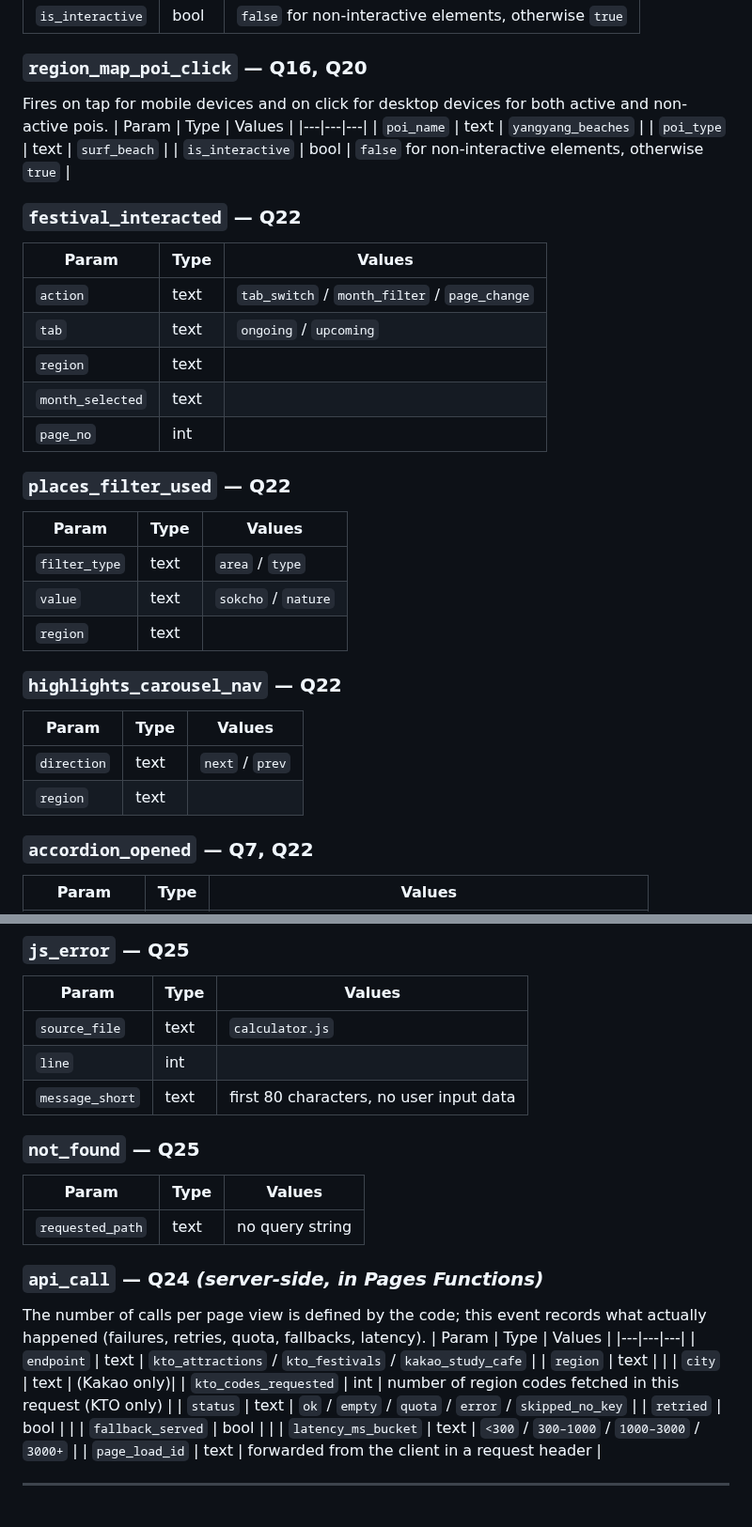
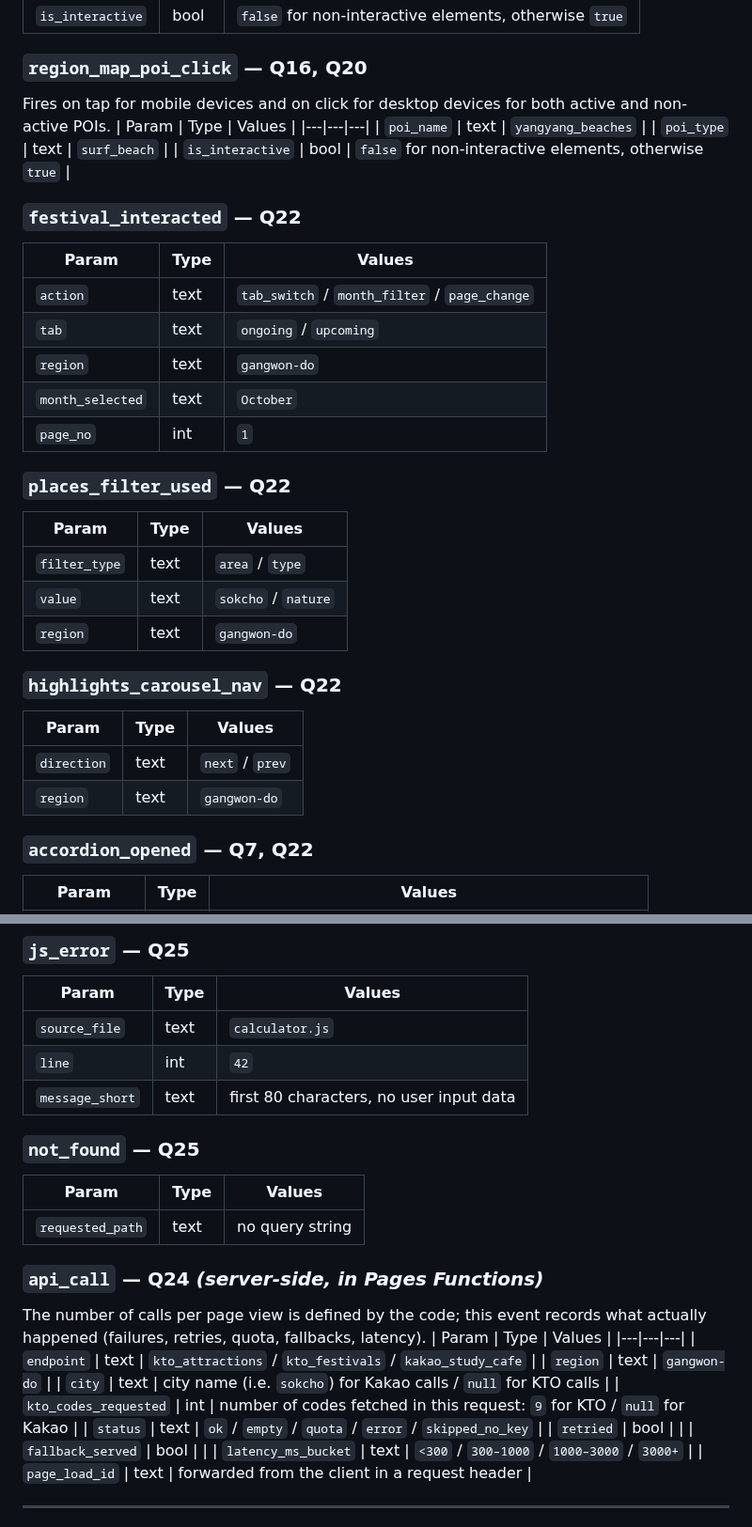
Before and after one commit to irinfox/worknstay_korea, a Markdown page: docs/TRACKING_PLAN.md, 2 parts joined by grey strips. Shown at 94% size. GitHub-like rendering.

Commit message:
docs(polish): fix minor inner file contradictions

```diff
--- a/docs/TRACKING_PLAN.md
+++ b/docs/TRACKING_PLAN.md
@@ -222,7 +222,7 @@ Clicks on non-interactive tags (dead-click detector).
 | `is_interactive` | bool | `false` for non-interactive elements, otherwise `true` |
 
 ### `region_map_poi_click` — Q16, Q20
-Fires on tap for mobile devices and on click for desktop devices for both active and non-active pois.
+Fires on tap for mobile devices and on click for desktop devices for both active and non-active POIs.
 | Param | Type | Values |
 |---|---|---|
 | `poi_name` | text | `yangyang_beaches` |
@@ -234,22 +234,22 @@ Fires on tap for mobile devices and on click for desktop devices for both active
 |---|---|---|
 | `action` | text | `tab_switch` / `month_filter` / `page_change` |
 | `tab` | text | `ongoing` / `upcoming` |
-| `region` | text | |
-| `month_selected` | text | |
-| `page_no` | int | |
+| `region` | text | `gangwon-do` |
+| `month_selected` | text | `October` |
+| `page_no` | int | `1` |
 
 ### `places_filter_used` — Q22
 | Param | Type | Values |
 |---|---|---|
 | `filter_type` | text | `area` / `type` |
 | `value` | text | `sokcho` / `nature` |
-| `region` | text | |
+| `region` | text | `gangwon-do` |
 
 ### `highlights_carousel_nav` — Q22
 | Param | Type | Values |
 |---|---|---|
 | `direction` | text | `next` / `prev` |
-| `region` | text | |
+| `region` | text | `gangwon-do` |
 
 ### `accordion_opened` — Q7, Q22
 | Param | Type | Values |
@@ -265,7 +265,7 @@ Fires on tap for mobile devices and on click for desktop devices for both active
 | Param | Type | Values |
 |---|---|---|
 | `source_file` | text | `calculator.js` |
-| `line` | int | |
+| `line` | int | `42` |
 | `message_short` | text | first 80 characters, no user input data |
 
 ### `not_found` — Q25
@@ -278,9 +278,9 @@ The number of calls per page view is defined by the code; this event records wha
 | Param | Type | Values |
 |---|---|---|
 | `endpoint` | text | `kto_attractions` / `kto_festivals` / `kakao_study_cafe` |
-| `region` | text |  |
-| `city` | text | (Kakao only)|
-| `kto_codes_requested` | int | number of region codes fetched in this request (KTO only) |
+| `region` | text | `gangwon-do` |
+| `city` | text | city name (i.e. `sokcho`) for Kakao calls / `null` for KTO calls |
+| `kto_codes_requested` | int | number of codes fetched in this request: `9` for KTO / `null` for Kakao |
 | `status` | text | `ok` / `empty` / `quota` / `error` / `skipped_no_key` |
 | `retried` | bool | |
 | `fallback_served` | bool | |
```
Also changed, not shown: other parts of docs/TRACKING_PLAN.md (+3 -3 lines).
